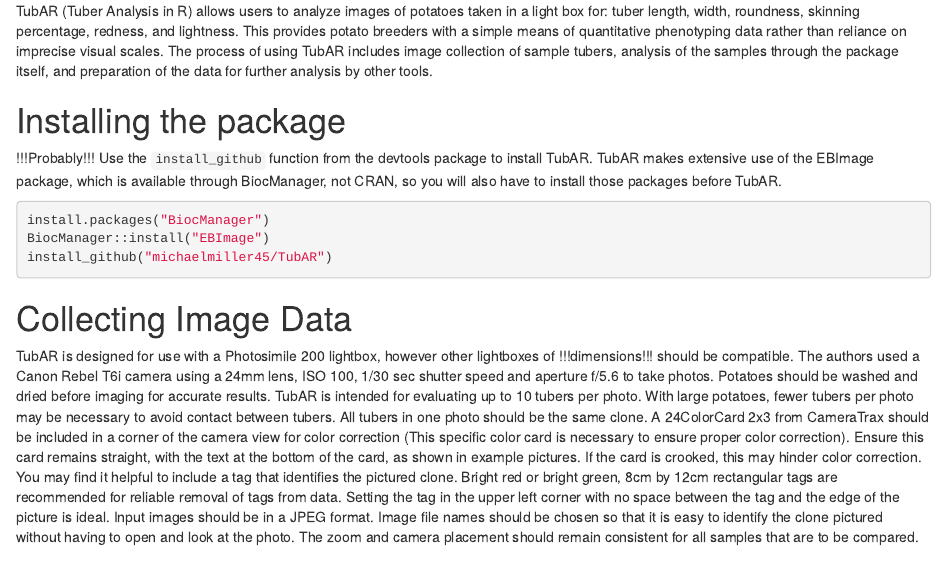
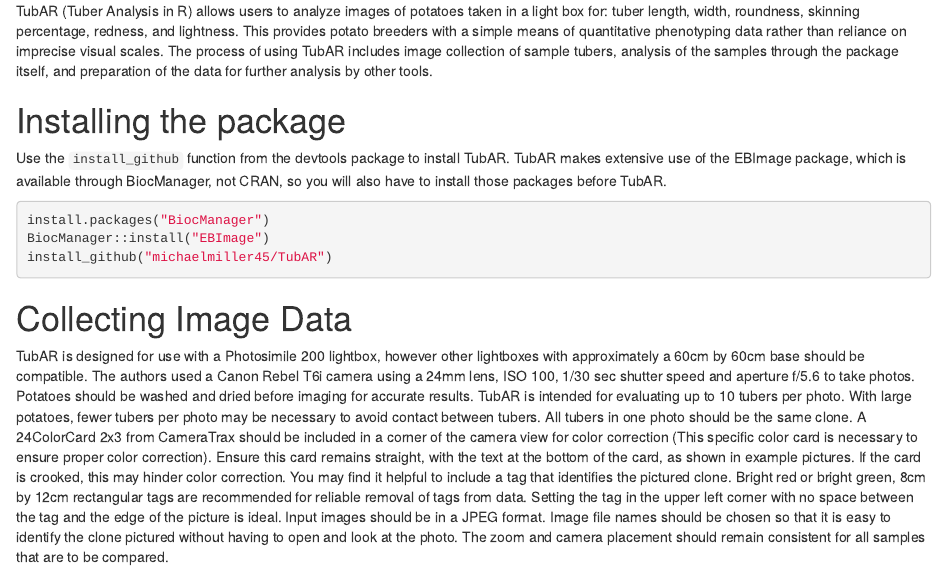
Before and after one commit to shannonlabumn/TubAR, an R Markdown document (TubAR_Vignette.Rmd): the page in a window 1100 px wide, from 190 px down. Rendered offline with R 4.5, knitr and Pandoc, with nearby package versions.

Commit message:
Minor vignette edits

````diff
--- a/TubAR_Vignette.Rmd
+++ b/TubAR_Vignette.Rmd
@@ -13,7 +13,6 @@
 
 # Installing the package
 
-!!!Probably!!!
 Use the `install_github` function from the devtools package to install TubAR.
 TubAR makes extensive use of the EBImage package, which is available through BiocManager, not CRAN, so you will also have to install those packages before TubAR.
 ```{r, include=T, eval=F}
@@ -24,7 +23,7 @@
 
 # Collecting Image Data
 
-TubAR is designed for use with a Photosimile 200 lightbox, however other lightboxes of !!!dimensions!!! should be compatible. The authors used a Canon Rebel T6i camera using a 24mm lens, ISO 100, 1/30 sec shutter speed and aperture f/5.6 to take photos. Potatoes should be washed and dried before imaging for accurate results. TubAR is intended for evaluating up to 10 tubers per photo. With large potatoes, fewer tubers per photo may be necessary to avoid contact between tubers. All tubers in one photo should be the same clone. A 24ColorCard 2x3 from CameraTrax should be included in a corner of the camera view for color correction (This specific color card is necessary to ensure proper color correction). Ensure this card remains straight, with the text at the bottom of the card, as shown in example pictures. If the card is crooked, this may hinder color correction. You may find it helpful to include a tag that identifies the pictured clone. Bright red or bright green, 8cm by 12cm rectangular tags are recommended for reliable removal of tags from data. Setting the tag in the upper left corner with no space between the tag and the edge of the picture is ideal. Input images should be in a JPEG format. Image file names should be chosen so that it is easy to identify the clone pictured without having to open and look at the photo. The zoom and camera placement should remain consistent for all samples that are to be compared.
+TubAR is designed for use with a Photosimile 200 lightbox, however other lightboxes with approximately a 60cm by 60cm base should be compatible. The authors used a Canon Rebel T6i camera using a 24mm lens, ISO 100, 1/30 sec shutter speed and aperture f/5.6 to take photos. Potatoes should be washed and dried before imaging for accurate results. TubAR is intended for evaluating up to 10 tubers per photo. With large potatoes, fewer tubers per photo may be necessary to avoid contact between tubers. All tubers in one photo should be the same clone. A 24ColorCard 2x3 from CameraTrax should be included in a corner of the camera view for color correction (This specific color card is necessary to ensure proper color correction). Ensure this card remains straight, with the text at the bottom of the card, as shown in example pictures. If the card is crooked, this may hinder color correction. You may find it helpful to include a tag that identifies the pictured clone. Bright red or bright green, 8cm by 12cm rectangular tags are recommended for reliable removal of tags from data. Setting the tag in the upper left corner with no space between the tag and the edge of the picture is ideal. Input images should be in a JPEG format. Image file names should be chosen so that it is easy to identify the clone pictured without having to open and look at the photo. The zoom and camera placement should remain consistent for all samples that are to be compared.
 
 ![This is an example of a photo to be imput into TubAR. Notice color card placement in the bottom right, the tag placement in the upper left, and tuber spacing.](inst/images/FY3Ch1_15_15.jpg)
 
````
